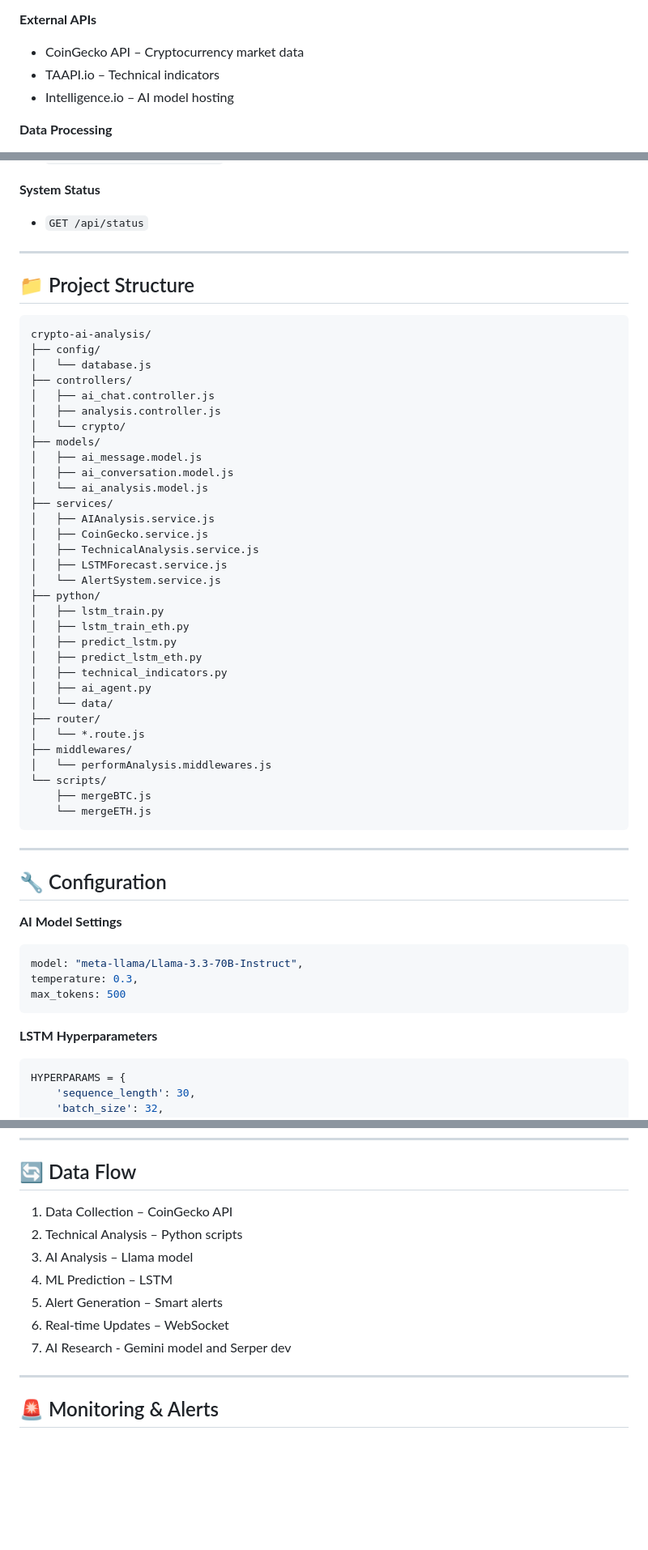
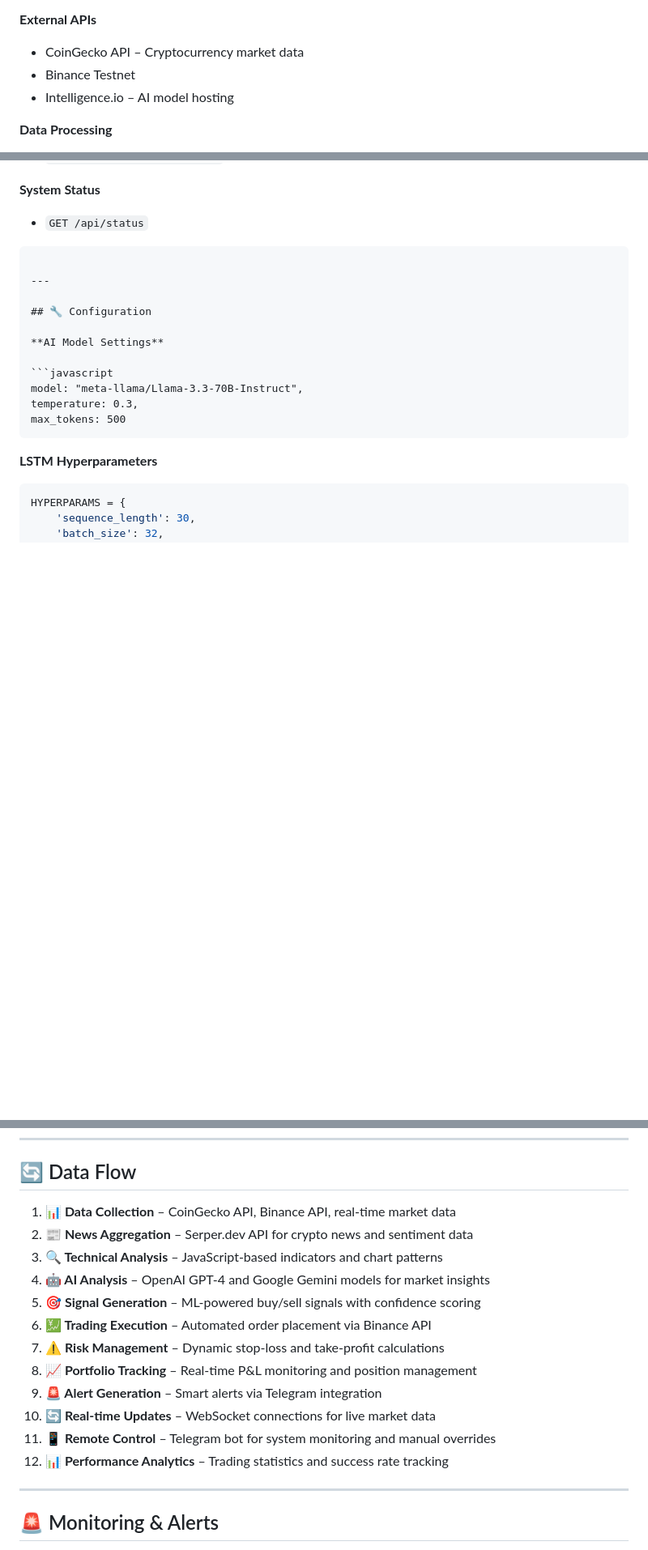
Before and after one commit to tai03102004/DeFAI-BE, a Markdown page: README.md, 3 parts joined by grey strips. Shown: that part at 81% size. Drawn GitHub-style; blank space fills up the shorter version.

`````diff
--- a/README.md
+++ b/README.md
@@ -70,7 +76,7 @@ A comprehensive cryptocurrency analysis platform powered by AI, machine learning
 **External APIs**
 
 - CoinGecko API – Cryptocurrency market data
-- TAAPI.io – Technical indicators
+- Binance Testnet
 - Intelligence.io – AI model hosting
 
 **Data Processing**
@@ -214,44 +234,7 @@ Server: [http://localhost:3000](http://localhost:3000)
 
 - `GET /api/status`
 
----
-
-## 📁 Project Structure
-
-```
-crypto-ai-analysis/
-├── config/
-│   └── database.js
-├── controllers/
-│   ├── ai_chat.controller.js
-│   ├── analysis.controller.js
-│   └── crypto/
-├── models/
-│   ├── ai_message.model.js
-│   ├── ai_conversation.model.js
-│   └── ai_analysis.model.js
-├── services/
-│   ├── AIAnalysis.service.js
-│   ├── CoinGecko.service.js
-│   ├── TechnicalAnalysis.service.js
-│   ├── LSTMForecast.service.js
-│   └── AlertSystem.service.js
-├── python/
-│   ├── lstm_train.py
-│   ├── lstm_train_eth.py
-│   ├── predict_lstm.py
-│   ├── predict_lstm_eth.py
-│   ├── technical_indicators.py
-│   ├── ai_agent.py
-│   └── data/
-├── router/
-│   └── *.route.js
-├── middlewares/
-│   └── performAnalysis.middlewares.js
-└── scripts/
-    ├── mergeBTC.js
-    └── mergeETH.js
-```
+````
 
 ---
 
@@ -263,7 +246,7 @@ crypto-ai-analysis/
 model: "meta-llama/Llama-3.3-70B-Instruct",
 temperature: 0.3,
 max_tokens: 500
-```
+````
 
 **LSTM Hyperparameters**
 
@@ -317,13 +307,18 @@ thresholds: {
 
 ## 🔄 Data Flow
 
-1. Data Collection – CoinGecko API
-2. Technical Analysis – Python scripts
-3. AI Analysis – Llama model
-4. ML Prediction – LSTM
-5. Alert Generation – Smart alerts
-6. Real-time Updates – WebSocket
-7. AI Research - Gemini model and Serper dev
+1. **📊 Data Collection** – CoinGecko API, Binance API, real-time market data
+2. **📰 News Aggregation** – Serper.dev API for crypto news and sentiment data
+3. **🔍 Technical Analysis** – JavaScript-based indicators and chart patterns
+4. **🤖 AI Analysis** – OpenAI GPT-4 and Google Gemini models for market insights
+5. **🎯 Signal Generation** – ML-powered buy/sell signals with confidence scoring
+6. **💹 Trading Execution** – Automated order placement via Binance API
+7. **⚠️ Risk Management** – Dynamic stop-loss and take-profit calculations
+8. **📈 Portfolio Tracking** – Real-time P&L monitoring and position management
+9. **🚨 Alert Generation** – Smart alerts via Telegram integration
+10. **🔄 Real-time Updates** – WebSocket connections for live market data
+11. **📱 Remote Control** – Telegram bot for system monitoring and manual overrides
+12. **📊 Performance Analytics** – Trading statistics and success rate tracking
 
 ---
 
`````
Also changed, not shown: other parts of README.md (+34 -6 lines).
